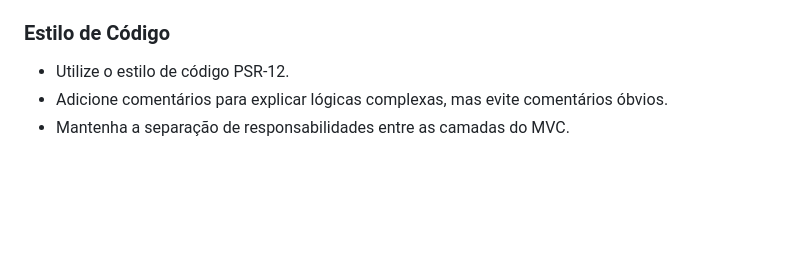
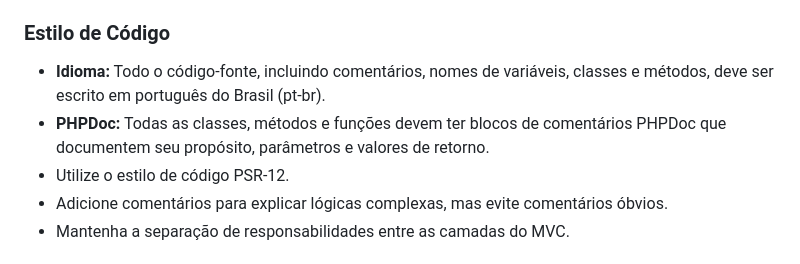
Before and after one commit to arthur-oliveira-oficial/mvp-meu-campo, a Markdown page: .github/copilot-instructions.md, the part around the change. GitHub-like rendering; blank space fills up the shorter version.

Commit message:
Adiciona recomendações sobre idioma e uso de PHPDoc nas convenções de código do Copilot

```diff
--- a/.github/copilot-instructions.md
+++ b/.github/copilot-instructions.md
@@ -33,6 +33,8 @@ Ao gerar código para este projeto, siga as seguintes convenções:
 
 ### Estilo de Código
 
+- **Idioma:** Todo o código-fonte, incluindo comentários, nomes de variáveis, classes e métodos, deve ser escrito em português do Brasil (pt-br).
+- **PHPDoc:** Todas as classes, métodos e funções devem ter blocos de comentários PHPDoc que documentem seu propósito, parâmetros e valores de retorno.
 - Utilize o estilo de código PSR-12.
 - Adicione comentários para explicar lógicas complexas, mas evite comentários óbvios.
 - Mantenha a separação de responsabilidades entre as camadas do MVC.
```
